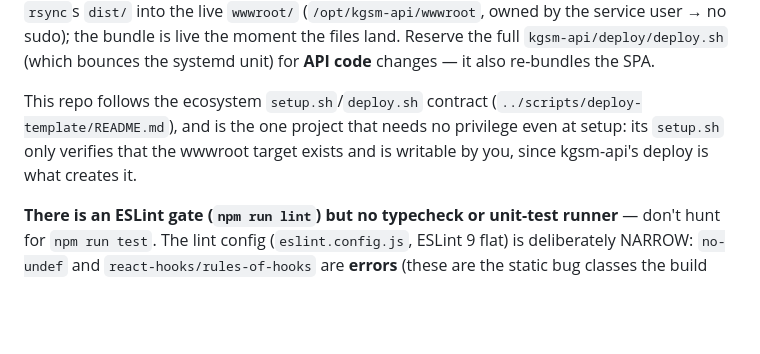
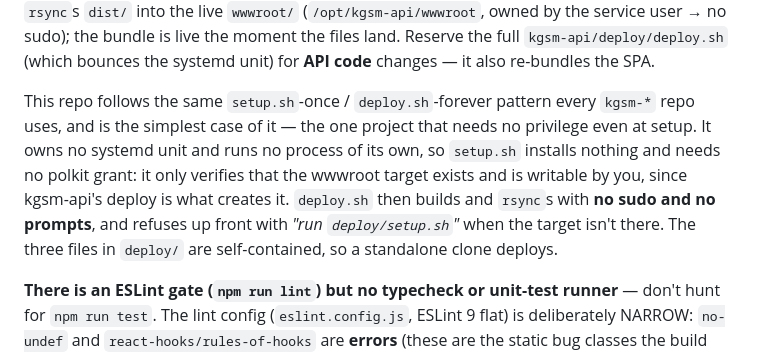
Before and after one commit to TheKrystalShip/kgsm-web, a Markdown page: CLAUDE.md, the part around the change. Rendered like a GitHub page; blank space fills up the shorter version.

Commit message:
Document the deploy pattern so a standalone clone explains itself
CLAUDE.md deferred to the umbrella workspace's scripts/deploy-template/README.md
for the deploy contract, which a clone of this repo alone does not have. Explain
it here, and say plainly why this project is the simplest case of the pattern: it
owns no systemd unit and runs no process, so setup.sh installs nothing and needs
no polkit grant — it only verifies that the wwwroot target exists and is writable
by you, since kgsm-api's deploy is what creates it.

The README described npm run deploy:prod without mentioning setup.sh at all, so a
reader on a fresh host would hit deploy.sh's refusal with nothing to act on.

Co-Authored-By: Claude Opus 5 <noreply@anthropic.com>
Claude-Session: https://claude.ai/code/session_01LLvKfMom8Pqziq6Qa1kNni

```diff
--- a/CLAUDE.md
+++ b/CLAUDE.md
@@ -39,10 +39,14 @@ sudo); the bundle is live the moment the files land. Reserve the full
 `kgsm-api/deploy/deploy.sh` (which bounces the systemd unit) for **API code**
 changes — it also re-bundles the SPA.
 
-This repo follows the ecosystem `setup.sh`/`deploy.sh` contract
-(`../scripts/deploy-template/README.md`), and is the one project that needs no
-privilege even at setup: its `setup.sh` only verifies that the wwwroot target exists
-and is writable by you, since kgsm-api's deploy is what creates it.
+This repo follows the same `setup.sh`-once / `deploy.sh`-forever pattern every
+`kgsm-*` repo uses, and is the simplest case of it — the one project that needs no
+privilege even at setup. It owns no systemd unit and runs no process of its own, so
+`setup.sh` installs nothing and needs no polkit grant: it only verifies that the
+wwwroot target exists and is writable by you, since kgsm-api's deploy is what
+creates it. `deploy.sh` then builds and `rsync`s with **no sudo and no prompts**, and
+refuses up front with *"run `deploy/setup.sh`"* when the target isn't there. The
+three files in `deploy/` are self-contained, so a standalone clone deploys.
 
 **There is an ESLint gate (`npm run lint`) but no typecheck or unit-test runner** —
 don't hunt for `npm run test`. The lint config (`eslint.config.js`, ESLint 9 flat)
```
Also changed, not shown: README.md (+6 -0 lines).
